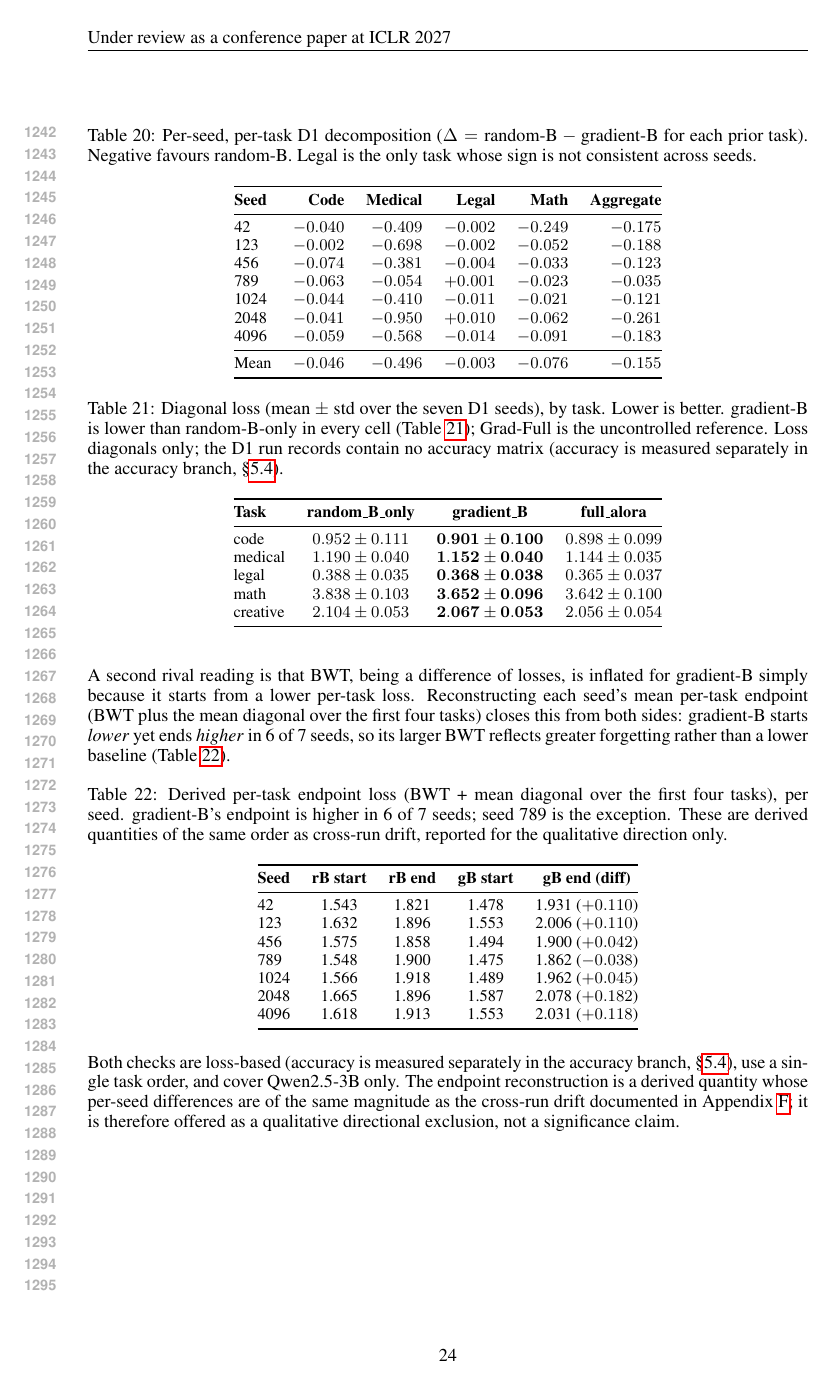
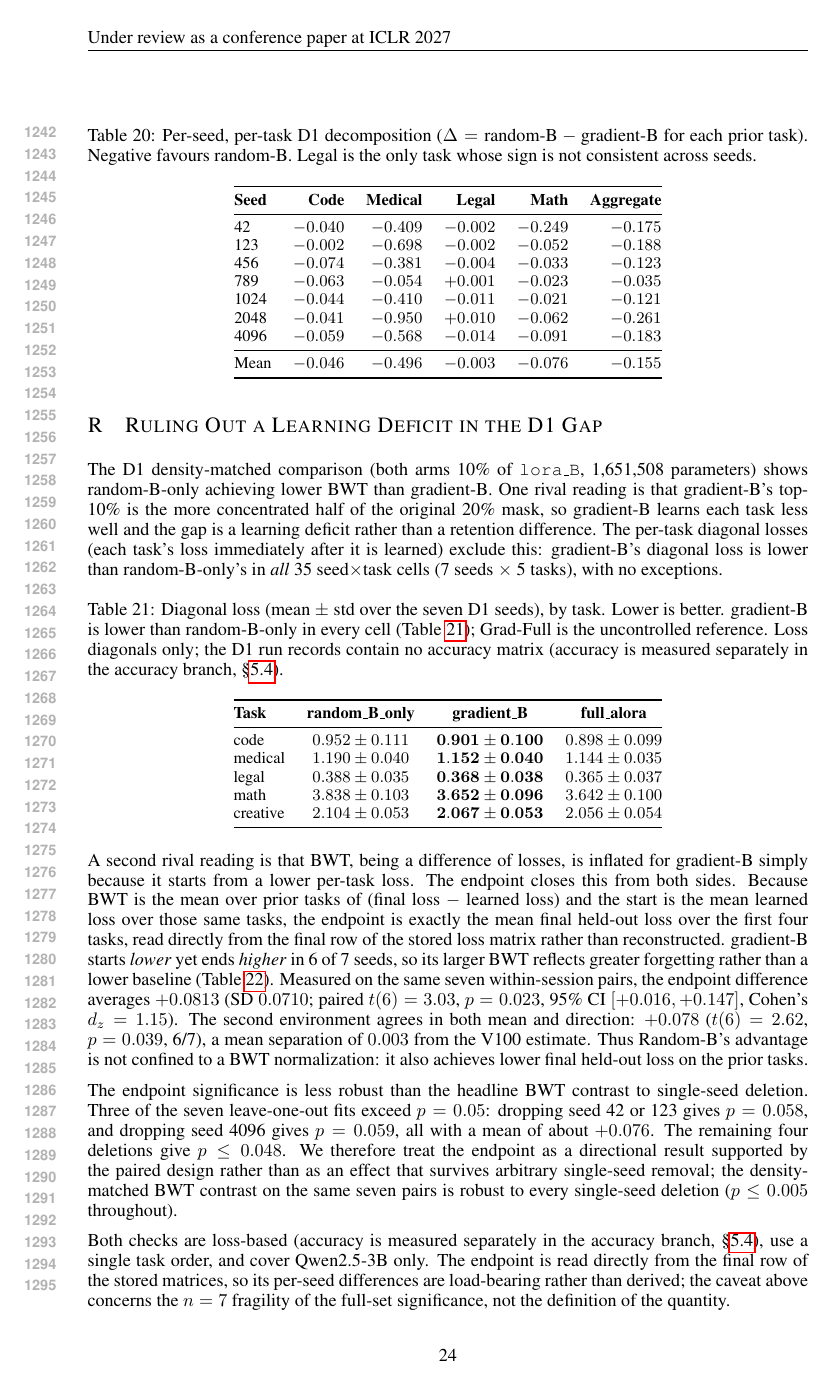
Before and after one commit to YuSun798/ICLR_2027_gradient_attribution, a LaTeX paper (main.tex, which reads sections/appendix.tex): page 24 of 24 before the commit and page 24 of 25 after it. Compiled offline with pdfLaTeX.

Commit message:
Align appendix with verified endpoint, accuracy, and positioning results

```diff
--- a/sections/appendix.tex
+++ b/sections/appendix.tex
@@ -626,10 +627,12 @@ creative & $2.104 \pm 0.053$ & $\mathbf{2.067 \pm 0.053}$ & $2.056 \pm 0.054$ \\
 \end{tabular}
 \end{table}
 
-A second rival reading is that BWT, being a difference of losses, is inflated for gradient-B simply because it starts from a lower per-task loss. Reconstructing each seed's mean per-task endpoint (BWT plus the mean diagonal over the first four tasks) closes this from both sides: gradient-B starts \emph{lower} yet ends \emph{higher} in 6 of 7 seeds, so its larger BWT reflects greater forgetting rather than a lower baseline (Table~\ref{tab:d1_endpoint}).
+A second rival reading is that BWT, being a difference of losses, is inflated for gradient-B simply because it starts from a lower per-task loss. The endpoint closes this from both sides. Because BWT is the mean over prior tasks of (final loss $-$ learned loss) and the start is the mean learned loss over those same tasks, the endpoint is exactly the mean final held-out loss over the first four tasks, read directly from the final row of the stored loss matrix rather than reconstructed. gradient-B starts \emph{lower} yet ends \emph{higher} in 6 of 7 seeds, so its larger BWT reflects greater forgetting rather than a lower baseline (Table~\ref{tab:d1_endpoint}). Measured on the same seven within-session pairs, the endpoint difference averages $+0.0813$ (SD $0.0710$; paired $t(6)=3.03$, $p=0.023$, 95\% CI $[+0.016,+0.147]$, Cohen's $d_z=1.15$). The second environment agrees in both mean and direction: $+0.078$ ($t(6)=2.62$, $p=0.039$, 6/7), a mean separation of $0.003$ from the V100 estimate. Thus Random-B's advantage is not confined to a BWT normalization: it also achieves lower final held-out loss on the prior tasks.
+
+The endpoint significance is less robust than the headline BWT contrast to single-seed deletion. Three of the seven leave-one-out fits exceed $p=0.05$: dropping seed 42 or 123 gives $p=0.058$, and dropping seed 4096 gives $p=0.059$, all with a mean of about $+0.076$. The remaining four deletions give $p\leq0.048$. We therefore treat the endpoint as a directional result supported by the paired design rather than as an effect that survives arbitrary single-seed removal; the density-matched BWT contrast on the same seven pairs is robust to every single-seed deletion ($p\leq0.005$ throughout).
 
 \begin{table}[ht]
-\caption{Derived per-task endpoint loss (BWT + mean diagonal over the first four tasks), per seed. gradient-B's endpoint is higher in 6 of 7 seeds; seed 789 is the exception. These are derived quantities of the same order as cross-run drift, reported for the qualitative direction only.}
+\caption{Mean final held-out loss over the four prior tasks, per seed, read from the final row of the stored loss matrix. Start is the same quantity at each task's own training step; end is at the end of the sequence. gradient-B's endpoint is higher in 6 of 7 seeds (seed 789 is the exception); paired $t(6)=3.03$, $p=0.023$, mean $+0.081$ on the V100, and $+0.078$ ($p=0.039$) on the A800. Three of the seven single-seed deletions fall above $p=0.05$ (seeds 42, 123, 4096); see text.}
 \label{tab:d1_endpoint}
 \centering
 \small
@@ -648,4 +651,4 @@ A second rival reading is that BWT, being a difference of losses, is inflated fo
 \end{tabular}
 \end{table}
 
-Both checks are loss-based (accuracy is measured separately in the accuracy branch, \S\ref{sec:accuracy_branch}), use a single task order, and cover Qwen2.5-3B only. The endpoint reconstruction is a derived quantity whose per-seed differences are of the same magnitude as the cross-run drift documented in Appendix~\ref{app:nf4_drift}; it is therefore offered as a qualitative directional exclusion, not a significance claim.
+Both checks are loss-based (accuracy is measured separately in the accuracy branch, \S\ref{sec:accuracy_branch}), use a single task order, and cover Qwen2.5-3B only. The endpoint is read directly from the final row of the stored matrices, so its per-seed differences are load-bearing rather than derived; the caveat above concerns the $n=7$ fragility of the full-set significance, not the definition of the quantity.
```
Also changed, not shown: sections/appendix.tex (9 more changed lines).
